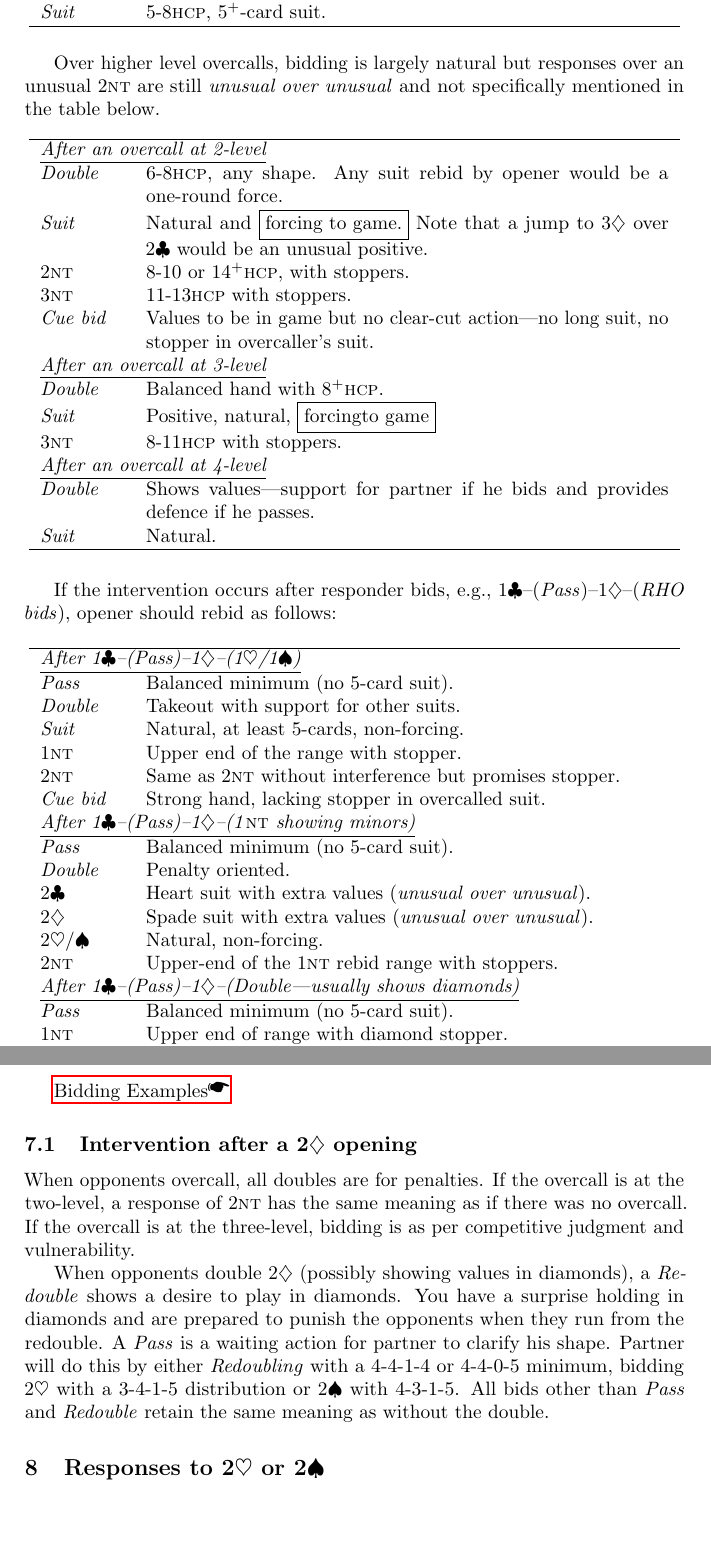
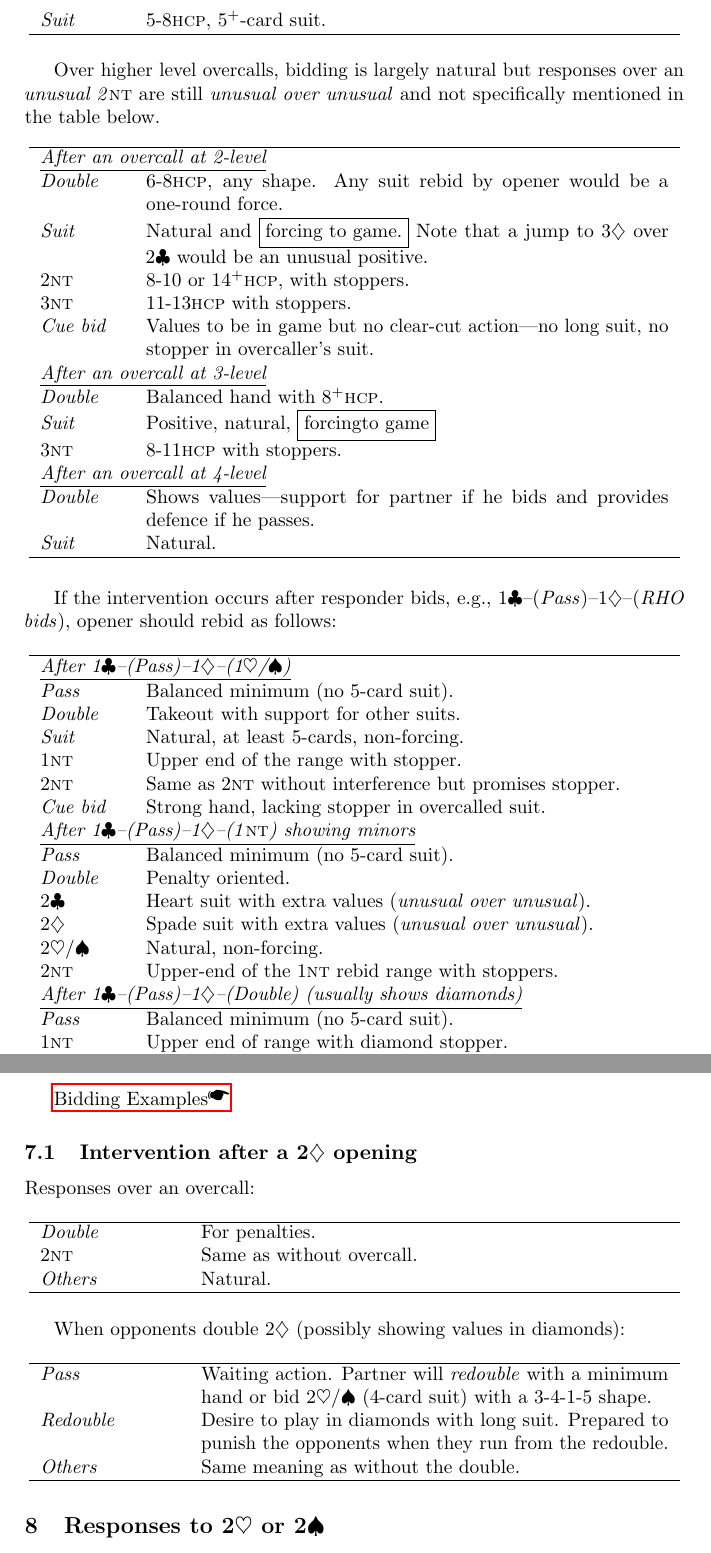
Before and after one commit to 2old2randr/Bridge, a LaTeX book (COSL Precision.tex): two parts of pages 11 and 19 of 42, joined at a grey line, cut so that both start at the same text, the shorter picture padded with empty space. The pictures show the PDF file COSL Precision.pdf that the author committed with the source.

Commit message:
Improve document formatting

```diff
--- a/COSL Precision.tex
+++ b/COSL Precision.tex
@@ -260,7 +260,7 @@ suit.
   \hline
 \end{longtable}
 
-\subsection{Bidding after a positive no-trump response \cl{1}--1NT/2NT}
+\subsection{Bidding after a positive no-trump response}
 
 \hypertarget{1c1nt}
 Responder is showing a balanced hand with 8-13\hcp\ (\nt{1}) or
@@ -372,7 +372,7 @@ A \nt{2} response shows $14^+$\hcp\ and immediately puts the
 partnership in slam range.  It is, therefore, \forcing{ to
 \nt{4}.} Responses are:
 
-\begin{longtable}{ p{1.5cm}p{9.5cm} }
+\begin{longtable}{ p{2.5cm}p{8.5cm} }
   \hline
   \cl{3} & \emph{Baron}: asking responder to show 4-card suits upwards
            (\nt{3} after \cl{3} shows 4-3-3-3 with four cards in \cl{}). \\
@@ -388,7 +388,7 @@ partnership in slam range.  It is, therefore, \forcing{ to
   \hline
 \end{longtable}
 
-\subsection{Bidding after a positive suit response \cl{1}--\he{1}/\sp{1}/\cl{2}/\di{2}}
+\subsection{Bidding after a positive suit response}
 
 \hypertarget{1csuit}
 Opener rebids no-trumps with a balanced hand. With support for
@@ -599,14 +599,14 @@ as follows:
 
 \begin{longtable}{ p{1.5cm}p{9.5cm} }
   \hline
-  \multicolumn{2}{l}{\emph{\underline{After \cl{1}--(Pass)--\di{1}--(\he{1}/\sp{1})}}} \\
+  \multicolumn{2}{l}{\emph{\underline{After \cl{1}--(Pass)--\di{1}--(\he{1}/\sp{})}}} \\
   \emph{Pass} & Balanced minimum (no 5-card suit). \\
   \emph{Double} & Takeout with support for other suits. \\
   \emph{Suit} & Natural, at least 5-cards, non-forcing. \\
   \nt{1} & Upper end of the range with stopper. \\
   \nt{2} & Same as \nt{2} without interference but promises stopper. \\
   \emph{Cue bid} & Strong hand, lacking stopper in overcalled suit. \\
-  \multicolumn{2}{l}{\emph{\underline{After \cl{1}--(Pass)--\di{1}--(\nt{1} showing minors)}}} \\
+  \multicolumn{2}{l}{\emph{\underline{After \cl{1}--(Pass)--\di{1}--(\nt{1}) showing minors}}} \\
   \emph{Pass} & Balanced minimum (no 5-card suit). \\
   \emph{Double} & Penalty oriented. \\
   \cl{2} & Heart suit with extra values (\emph{unusual over
@@ -615,13 +615,13 @@ as follows:
            unusual}). \\
   \he{2}/\sp{} & Natural, non-forcing. \\
   \nt{2} & Upper-end of the \nt{1} rebid range with stoppers. \\
-  \multicolumn{2}{l}{\emph{\underline{After \cl{1}--(Pass)--\di{1}--(Double---usually shows diamonds)}}} \\
+  \multicolumn{2}{l}{\emph{\underline{After \cl{1}--(Pass)--\di{1}--(Double) (usually shows diamonds)}}} \\
   \emph{Pass} & Balanced minimum (no 5-card suit). \\
   \nt{1} & Upper end of range with diamond stopper. \\
   \emph{Suit} & Same meaning as without the double. \\
   \multicolumn{2}{l}{\emph{\underline{After an intervention above 1-level}}} \\
   \emph{Pass} & Balanced minimum (no 5-card suit). \\
-  \emph{Others} & Little extra weight as compared to without the
+  \emph{Others} & A little extra weight as compared to without the
                   intervention.
 
                   \emph{Unusual/unusual} applies over a \nt{2} overcall. \\
@@ -848,2 +851,3 @@ and is forcing for one round. Opener's rebids are:
+  \multicolumn{2}{l}{\emph{\underline{Unbalanced hands}}} \\
   \cl{2}/\di{} & 11-15\hcp, $4^+$-card suit, non-forcing. \\
   \sp{2} & 11-13\hcp, 4-card support. \\
@@ -1095,20 +1100,27 @@ game.
 
 \subsection{Intervention after a \di{2} opening}
 
-When opponents overcall, all doubles are for penalties. If the
-overcall is at the two-level, a response of \nt{2} has the same
-meaning as if there was no overcall. If the overcall is at the
-three-level, bidding is as per competitive judgment and vulnerability.
-
-When opponents double \di{2} (possibly showing values in diamonds), a
-\emph{Redouble} shows a desire to play in diamonds. You have a
-surprise holding in diamonds and are prepared to punish the opponents
-when they run from the redouble. A \emph{Pass} is a waiting action for
-partner to clarify his shape.  Partner will do this by either
-\emph{Redoubling} with a 4-4-1-4 or 4-4-0-5 minimum, bidding \he{2}
-with a 3-4-1-5 distribution or \sp{2} with 4-3-1-5. All bids other
-than \emph{Pass} and \emph{Redouble} retain the same meaning as
-without the double.
+Responses over an overcall:
+\begin{longtable}{p{2.5cm}p{8.5cm} }
+  \hline
+  \emph{Double} & For penalties. \\
+  \nt{2} & Same as without overcall. \\
+  \emph{Others} & Natural. \\
+  \hline
+\end{longtable}
+
+When opponents double \di{2} (possibly showing values in diamonds):
+\begin{longtable}{p{2.5cm}p{8.5cm} }
+  \hline
+  \emph{Pass} & Waiting action. Partner will \emph{redouble} with a
+                minimum hand or bid \he{2}/\sp{} (4-card suit) with a
+                3-4-1-5 shape. \\
+  \emph{Redouble} & Desire to play in diamonds with long suit.
+                    Prepared to punish the opponents when they run
+                    from the redouble. \\
+  \emph{Others} & Same meaning as without the double. \\
+  \hline
+\end{longtable}
 
 \section{Responses to \he{2} or \sp{2}}
 
```
Also changed, not shown: COSL Precision.pdf, COSL Precision.tex (56 more changed lines).
